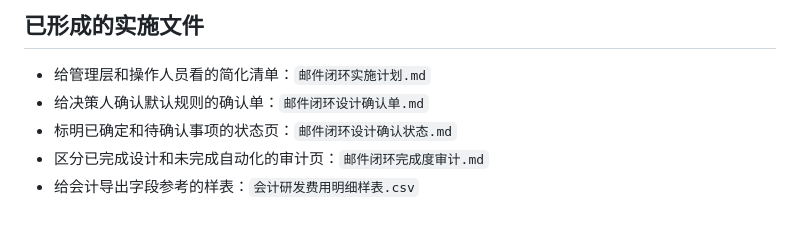
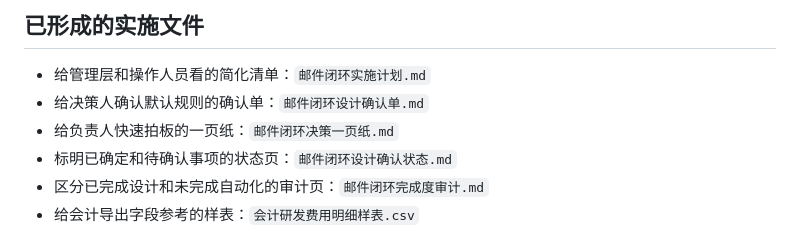
Before and after one commit to chenyin577-creator/synbiome-government-subsidy-, a Markdown page: 邮件驱动闭环设计说明.md, the part around the change. GitHub-like rendering.

Commit message:
Update simplified leadership report and mail workflow docs

```diff
--- a/邮件驱动闭环设计说明.md
+++ b/邮件驱动闭环设计说明.md
@@ -159,6 +159,7 @@ CEO/CFO 页面只说明问题，不展示后台工作量。
 
 - 给管理层和操作人员看的简化清单：`邮件闭环实施计划.md`
 - 给决策人确认默认规则的确认单：`邮件闭环设计确认单.md`
+- 给负责人快速拍板的一页纸：`邮件闭环决策一页纸.md`
 - 标明已确定和待确认事项的状态页：`邮件闭环设计确认状态.md`
 - 区分已完成设计和未完成自动化的审计页：`邮件闭环完成度审计.md`
 - 给会计导出字段参考的样表：`会计研发费用明细样表.csv`
```
